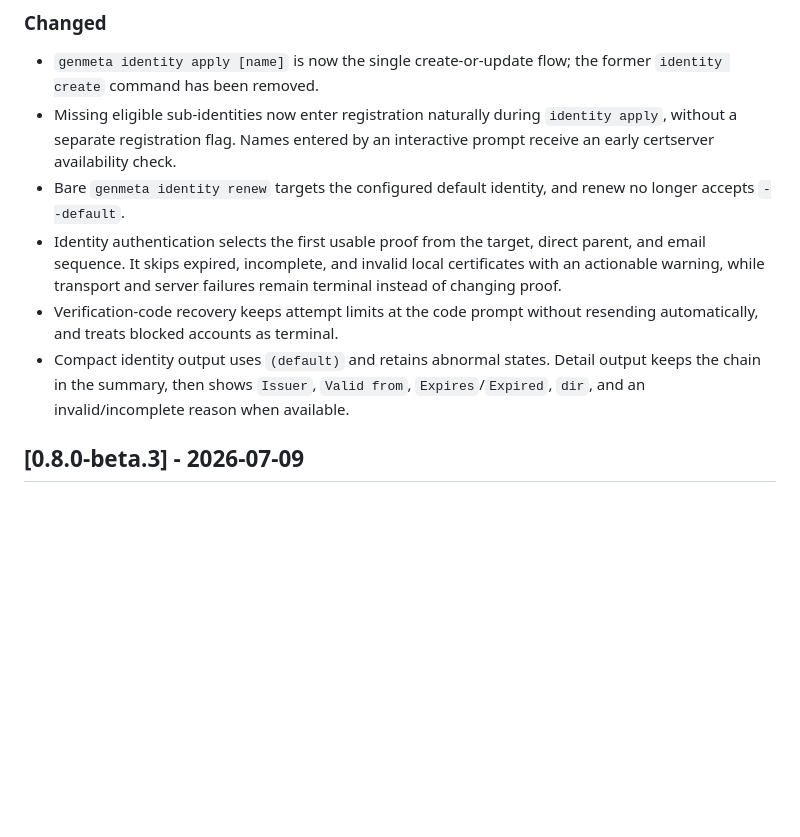
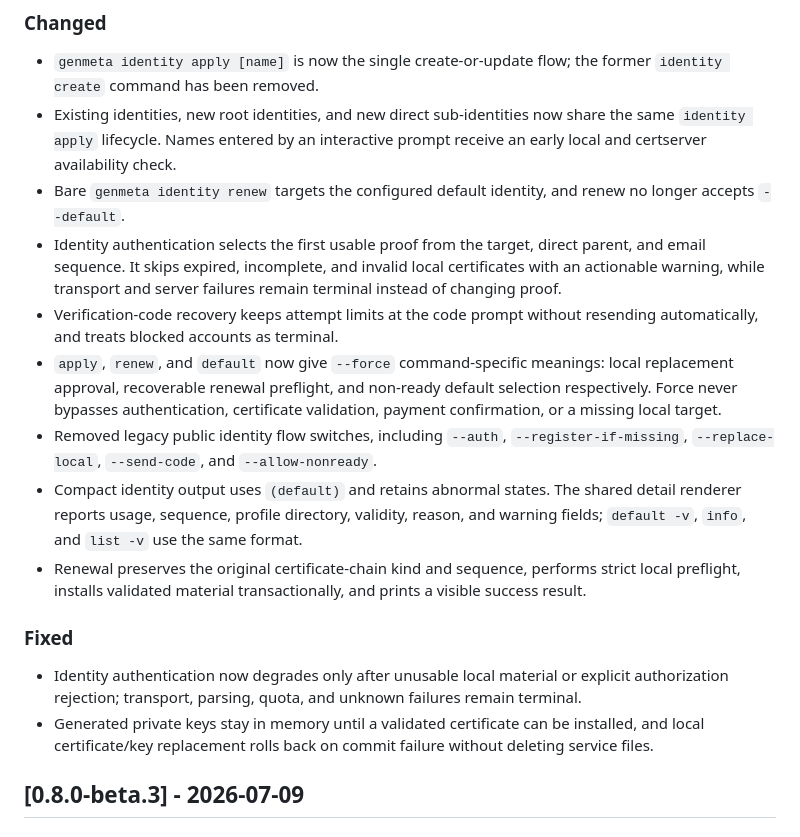
Before and after one commit to genmeta/gmutils, a Markdown page: CHANGELOG.md, the part around the change. GitHub-like rendering; blank space fills up the shorter version.

Commit message:
docs(identity): record the consistent CLI lifecycle

```diff
--- a/CHANGELOG.md
+++ b/CHANGELOG.md
@@ -16,9 +16,9 @@ and this project adheres to [Semantic Versioning](https://semver.org/spec/v2.0.0
 
 - `genmeta identity apply [name]` is now the single create-or-update flow;
   the former `identity create` command has been removed.
-- Missing eligible sub-identities now enter registration naturally during
-  `identity apply`, without a separate registration flag. Names entered by an
-  interactive prompt receive an early certserver availability check.
+- Existing identities, new root identities, and new direct sub-identities now
+  share the same `identity apply` lifecycle. Names entered by an interactive
+  prompt receive an early local and certserver availability check.
 - Bare `genmeta identity renew` targets the configured default identity, and
   renew no longer accepts `--default`.
 - Identity authentication selects the first usable proof from the target,
@@ -27,9 +27,29 @@ and this project adheres to [Semantic Versioning](https://semver.org/spec/v2.0.0
   failures remain terminal instead of changing proof.
 - Verification-code recovery keeps attempt limits at the code prompt without
   resending automatically, and treats blocked accounts as terminal.
-- Compact identity output uses `(default)` and retains abnormal states. Detail
-  output keeps the chain in the summary, then shows `Issuer`, `Valid from`,
-  `Expires`/`Expired`, `dir`, and an invalid/incomplete reason when available.
+- `apply`, `renew`, and `default` now give `--force` command-specific meanings:
+  local replacement approval, recoverable renewal preflight, and non-ready
+  default selection respectively. Force never bypasses authentication,
+  certificate validation, payment confirmation, or a missing local target.
+- Removed legacy public identity flow switches, including `--auth`,
+  `--register-if-missing`, `--replace-local`, `--send-code`, and
+  `--allow-nonready`.
+- Compact identity output uses `(default)` and retains abnormal states. The
+  shared detail renderer reports usage, sequence, profile directory, validity,
+  reason, and warning fields; `default -v`, `info`, and `list -v` use the same
+  format.
+- Renewal preserves the original certificate-chain kind and sequence, performs
+  strict local preflight, installs validated material transactionally, and
+  prints a visible success result.
+
+### Fixed
+
+- Identity authentication now degrades only after unusable local material or
+  explicit authorization rejection; transport, parsing, quota, and unknown
+  failures remain terminal.
+- Generated private keys stay in memory until a validated certificate can be
+  installed, and local certificate/key replacement rolls back on commit
+  failure without deleting service files.
 
 ## [0.8.0-beta.3] - 2026-07-09
 
```
